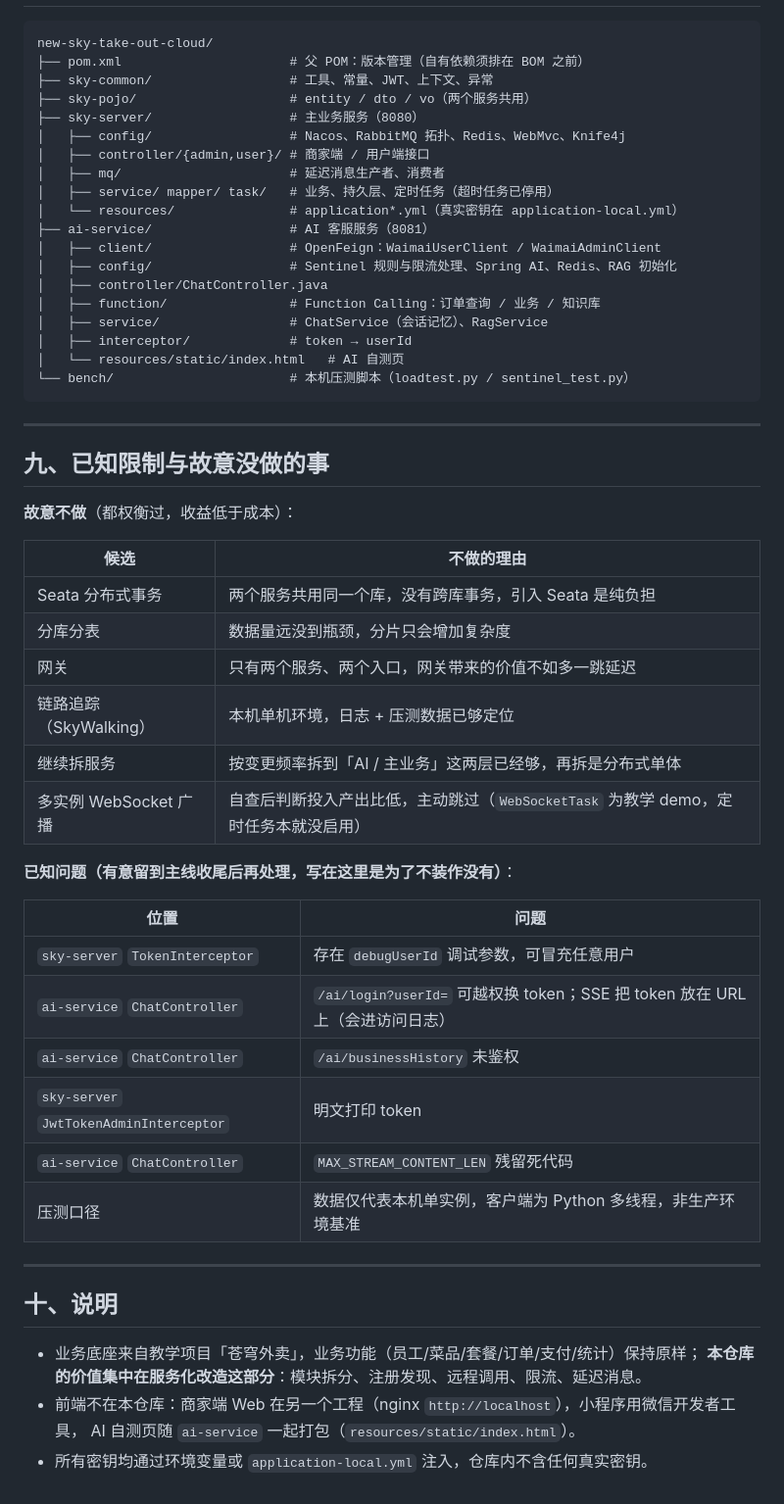
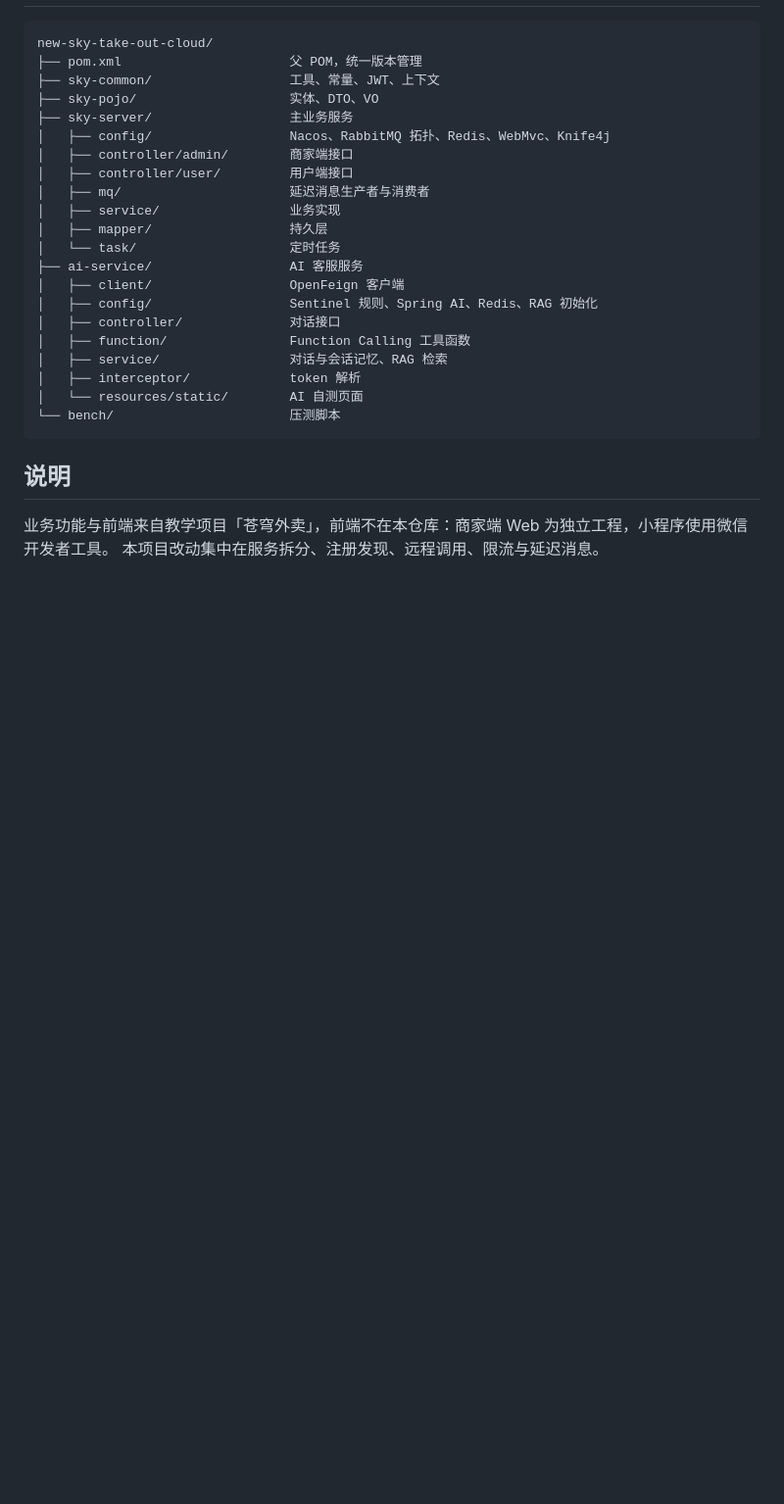
Before and after one commit to wsafsdfgs/new-sky-take-out-cloud, a Markdown page: README.md, the part around one of its changes. Shown at 98% size. GitHub-like rendering; blank space fills up the shorter version.

````diff
--- a/README.md
+++ b/README.md
@@ -291,58 +229,29 @@ Nacos → RabbitMQ → sky-server(8080) → ai-service(8081) →（需要看规
 
 ```
 new-sky-take-out-cloud/
-├── pom.xml                      # 父 POM：版本管理（自有依赖须排在 BOM 之前）
-├── sky-common/                  # 工具、常量、JWT、上下文、异常
-├── sky-pojo/                    # entity / dto / vo（两个服务共用）
-├── sky-server/                  # 主业务服务（8080）
-│   ├── config/                  # Nacos、RabbitMQ 拓扑、Redis、WebMvc、Knife4j
-│   ├── controller/{admin,user}/ # 商家端 / 用户端接口
-│   ├── mq/                      # 延迟消息生产者、消费者
-│   ├── service/ mapper/ task/   # 业务、持久层、定时任务（超时任务已停用）
-│   └── resources/               # application*.yml（真实密钥在 application-local.yml）
-├── ai-service/                  # AI 客服服务（8081）
-│   ├── client/                  # OpenFeign：WaimaiUserClient / WaimaiAdminClient
-│   ├── config/                  # Sentinel 规则与限流处理、Spring AI、Redis、RAG 初始化
-│   ├── controller/ChatController.java
-│   ├── function/                # Function Calling：订单查询 / 业务 / 知识库
-│   ├── service/                 # ChatService（会话记忆）、RagService
-│   ├── interceptor/             # token → userId
-│   └── resources/static/index.html   # AI 自测页
-└── bench/                       # 本机压测脚本（loadtest.py / sentinel_test.py）
+├── pom.xml                      父 POM，统一版本管理
+├── sky-common/                  工具、常量、JWT、上下文
+├── sky-pojo/                    实体、DTO、VO
+├── sky-server/                  主业务服务
+│   ├── config/                  Nacos、RabbitMQ 拓扑、Redis、WebMvc、Knife4j
+│   ├── controller/admin/        商家端接口
+│   ├── controller/user/         用户端接口
+│   ├── mq/                      延迟消息生产者与消费者
+│   ├── service/                 业务实现
+│   ├── mapper/                  持久层
+│   └── task/                    定时任务
+├── ai-service/                  AI 客服服务
+│   ├── client/                  OpenFeign 客户端
+│   ├── config/                  Sentinel 规则、Spring AI、Redis、RAG 初始化
+│   ├── controller/              对话接口
+│   ├── function/                Function Calling 工具函数
+│   ├── service/                 对话与会话记忆、RAG 检索
+│   ├── interceptor/             token 解析
+│   └── resources/static/        AI 自测页面
+└── bench/                       压测脚本
 ```
 
----
+## 说明
 
-## 九、已知限制与故意没做的事
-
-**故意不做**（都权衡过，收益低于成本）：
-
-| 候选 | 不做的理由 |
-|---|---|
-| Seata 分布式事务 | 两个服务共用同一个库，没有跨库事务，引入 Seata 是纯负担 |
-| 分库分表 | 数据量远没到瓶颈，分片只会增加复杂度 |
-| 网关 | 只有两个服务、两个入口，网关带来的价值不如多一跳延迟 |
-| 链路追踪（SkyWalking） | 本机单机环境，日志 + 压测数据已够定位 |
-| 继续拆服务 | 按变更频率拆到「AI / 主业务」这两层已经够，再拆是分布式单体 |
-| 多实例 WebSocket 广播 | 自查后判断投入产出比低，主动跳过（`WebSocketTask` 为教学 demo，定时任务本就没启用） |
-
-**已知问题（有意留到主线收尾后再处理，写在这里是为了不装作没有）**：
-
-| 位置 | 问题 |
-|---|---|
-| `sky-server` `TokenInterceptor` | 存在 `debugUserId` 调试参数，可冒充任意用户 |
-| `ai-service` `ChatController` | `/ai/login?userId=` 可越权换 token；SSE 把 token 放在 URL 上（会进访问日志） |
-| `ai-service` `ChatController` | `/ai/businessHistory` 未鉴权 |
-| `sky-server` `JwtTokenAdminInterceptor` | 明文打印 token |
-| `ai-service` `ChatController` | `MAX_STREAM_CONTENT_LEN` 残留死代码 |
-| 压测口径 | 数据仅代表本机单实例，客户端为 Python 多线程，非生产环境基准 |
-
----
-
-## 十、说明
-
-- 业务底座来自教学项目「苍穹外卖」，业务功能（员工/菜品/套餐/订单/支付/统计）保持原样；
-  **本仓库的价值集中在服务化改造这部分**：模块拆分、注册发现、远程调用、限流、延迟消息。
-- 前端不在本仓库：商家端 Web 在另一个工程（nginx `http://localhost`），小程序用微信开发者工具，
-  AI 自测页随 `ai-service` 一起打包（`resources/static/index.html`）。
-- 所有密钥均通过环境变量或 `application-local.yml` 注入，仓库内不含任何真实密钥。
+业务功能与前端来自教学项目「苍穹外卖」，前端不在本仓库：商家端 Web 为独立工程，小程序使用微信开发者工具。
+本项目改动集中在服务拆分、注册发现、远程调用、限流与延迟消息。
````
Also changed, not shown: other parts of README.md (+141 -203 lines).
